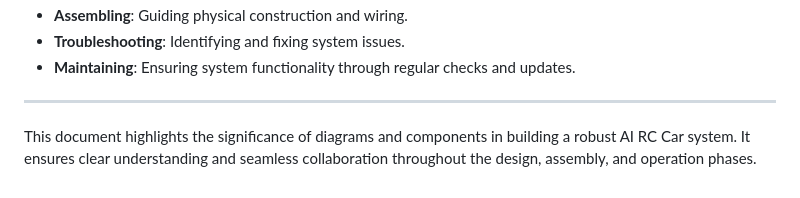
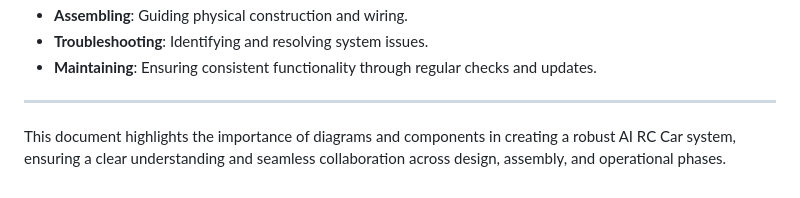
Before and after one commit to Utcassyxz/DriverUS, a Markdown page: schemes/README.md, the part around the change printed below. Drawn GitHub-style.

```diff
--- a/schemes/README.md
+++ b/schemes/README.md
@@ -67,7 +67,7 @@ Electromechanical diagrams are crucial for:
 - **Assembling**: Guiding physical construction and wiring.
-- **Troubleshooting**: Identifying and fixing system issues.
-- **Maintaining**: Ensuring system functionality through regular checks and updates.
+- **Troubleshooting**: Identifying and resolving system issues.
+- **Maintaining**: Ensuring consistent functionality through regular checks and updates.
 
 ---
 
-This document highlights the significance of diagrams and components in building a robust AI RC Car system. It ensures clear understanding and seamless collaboration throughout the design, assembly, and operation phases.
+This document highlights the importance of diagrams and components in creating a robust AI RC Car system, ensuring a clear understanding and seamless collaboration across design, assembly, and operational phases.
```
Also changed, not shown: other parts of schemes/README.md (+21 -21 lines).
